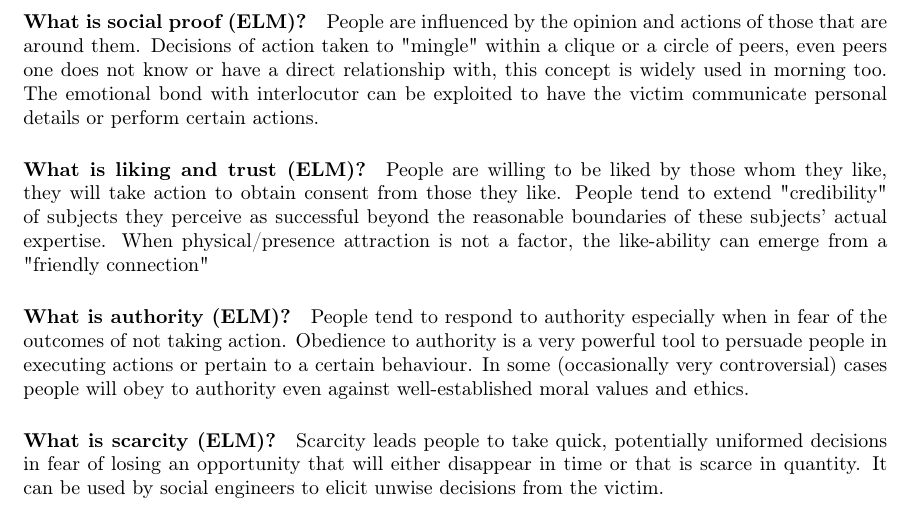
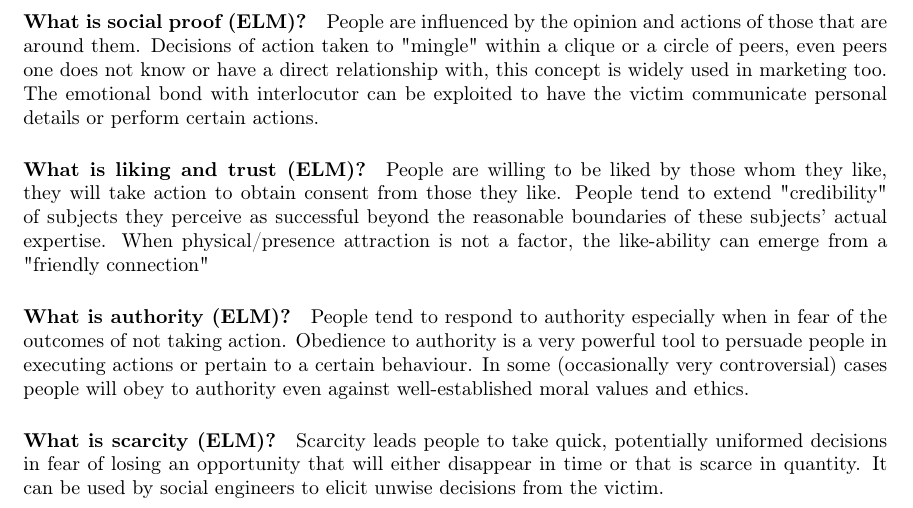
Before and after one commit to x0rz3q/2IC80-Questions, a LaTeX document (main.tex, which reads lectures/lecture_9.tex): part of page 17 of 23, cut so that both start at the same text. Compiled offline with pdfLaTeX.

Commit message:
Resolve 'morning' => 'marketing'

```diff
--- a/lectures/lecture_9.tex
+++ b/lectures/lecture_9.tex
@@ -29,7 +29,7 @@ Subjects will perform an action because that's socially customary. It is based o
 Subjects tend to maintain congruence in their attitudes and decisions even in presence of evidence that these are bad or turn out to be wrong/ineffective. Subjects tend to maintain cognitive consonance as opposed to face cognitive dissonance. In economics this is reflected in the concept of "loss aversion and sunk costs"
 
 \paragraph{What is social proof (ELM)?}
-People are influenced by the opinion and actions of those that are around them. Decisions of action taken to "mingle" within a clique or a circle of peers, even peers one does not know or have a direct relationship with, this concept is widely used in morning too. The emotional bond with interlocutor can be exploited to have the victim communicate personal details or perform certain actions.
+People are influenced by the opinion and actions of those that are around them. Decisions of action taken to "mingle" within a clique or a circle of peers, even peers one does not know or have a direct relationship with, this concept is widely used in marketing too. The emotional bond with interlocutor can be exploited to have the victim communicate personal details or perform certain actions.
 
 \paragraph{What is liking and trust (ELM)?}
 People are willing to be liked by those whom they like, they will take action to obtain consent from those they like. People tend to extend "credibility" of subjects they perceive as successful beyond the reasonable boundaries of these subjects' actual expertise. When physical/presence attraction is not a factor, the like-ability can emerge from a "friendly connection"
```
